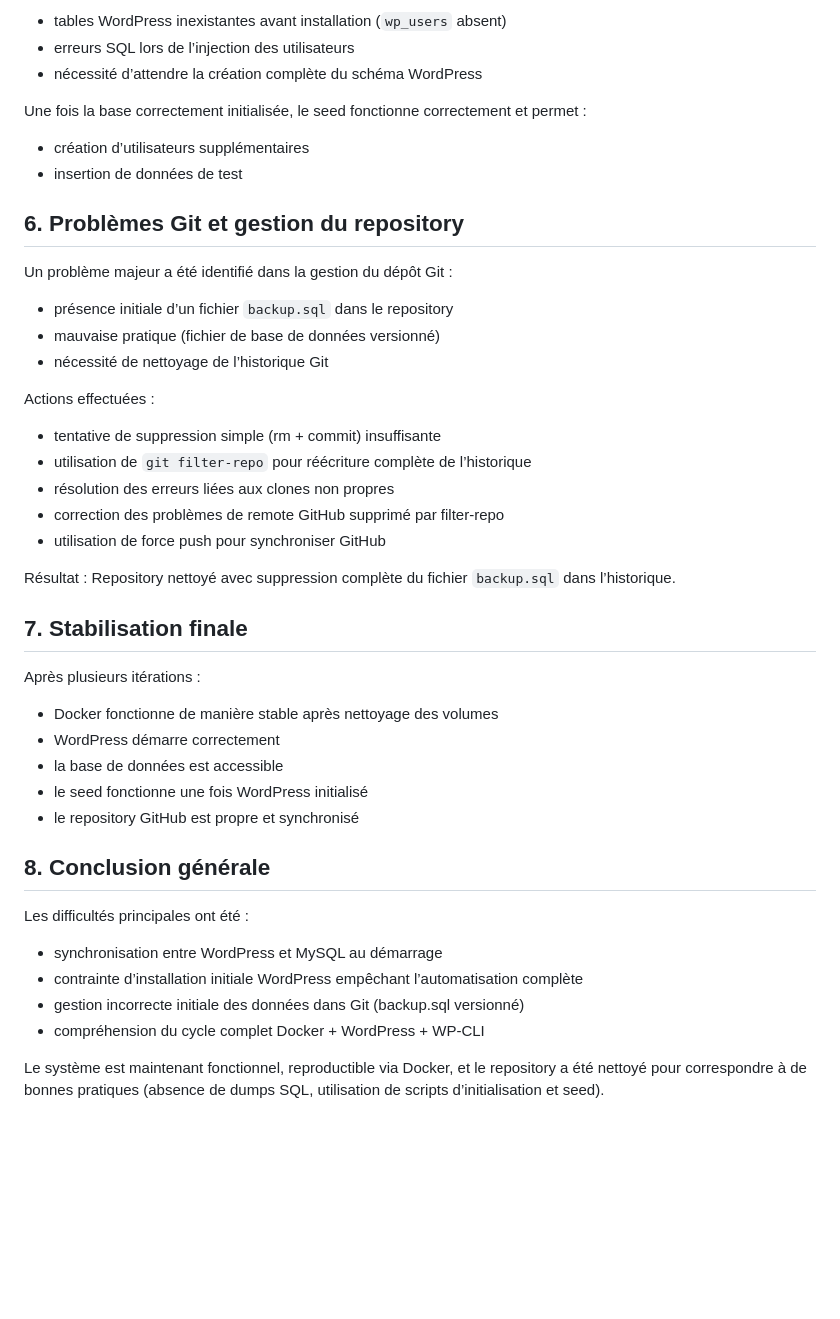
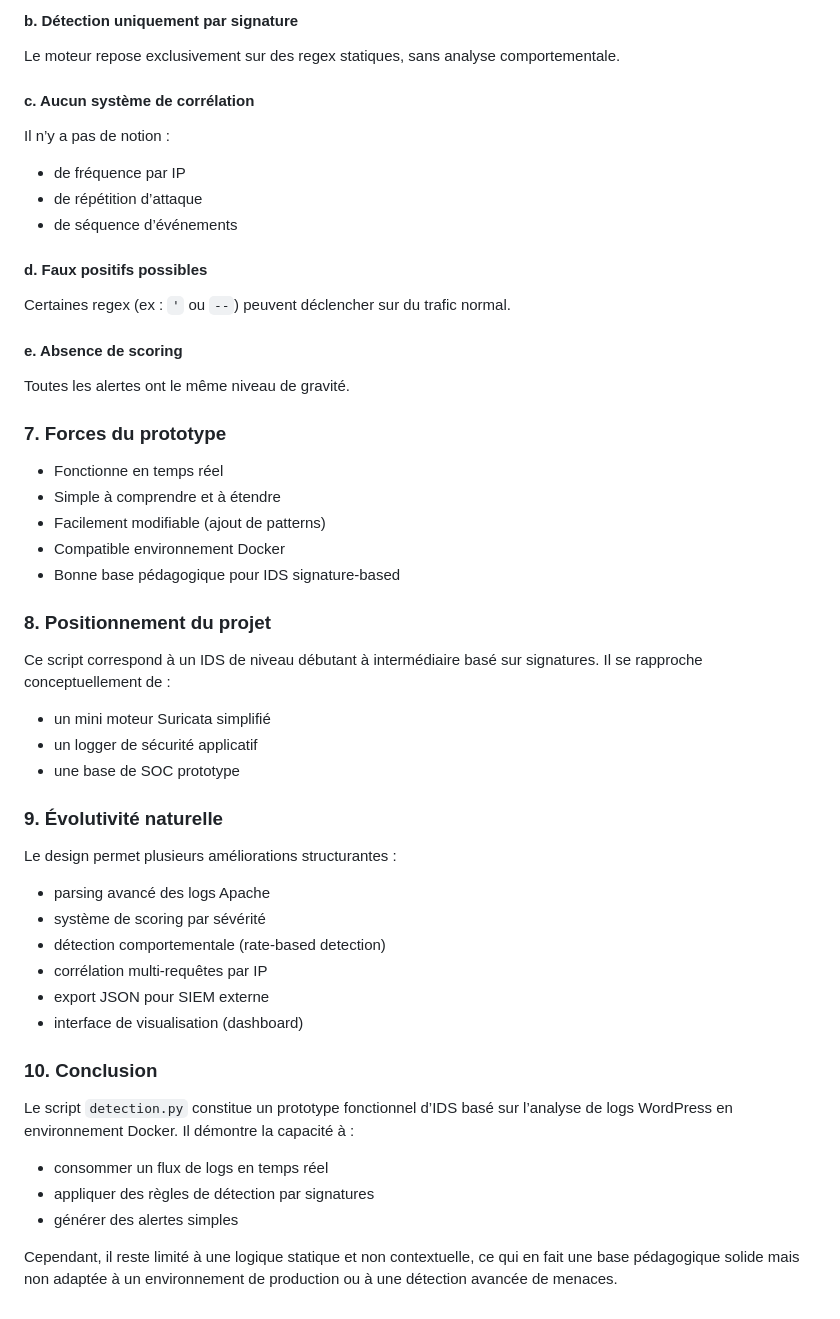
Before and after one commit to l1yas/wp-ids-project, a Markdown page: avancement.md, the part around one of its changes. GitHub-like rendering; blank space fills up the shorter version.

```diff
--- a/avancement.md
+++ b/avancement.md
@@ -73,55 +97,65 @@ Problèmes rencontrés :
 
-* tables WordPress inexistantes avant installation (`wp_users` absent)
-* erreurs SQL lors de l’injection des utilisateurs
-* nécessité d’attendre la création complète du schéma WordPress
+#### b. Détection uniquement par signature
 
-Une fois la base correctement initialisée, le seed fonctionne correctement et permet :
+Le moteur repose exclusivement sur des regex statiques, sans analyse comportementale.
 
-* création d’utilisateurs supplémentaires
-* insertion de données de test
+#### c. Aucun système de corrélation
+
+Il n’y a pas de notion :
+
+* de fréquence par IP
+* de répétition d’attaque
+* de séquence d’événements
+
+#### d. Faux positifs possibles
+
+Certaines regex (ex : `'` ou `--`) peuvent déclencher sur du trafic normal.
+
+#### e. Absence de scoring
+
+Toutes les alertes ont le même niveau de gravité.
 
 
 
-## 6. Problèmes Git et gestion du repository
+### 7. Forces du prototype
 
-Un problème majeur a été identifié dans la gestion du dépôt Git :
-
-* présence initiale d’un fichier `backup.sql` dans le repository
-* mauvaise pratique (fichier de base de données versionné)
-* nécessité de nettoyage de l’historique Git
-
-Actions effectuées :
-
-* tentative de suppression simple (rm + commit) insuffisante
-* utilisation de `git filter-repo` pour réécriture complète de l’historique
-* résolution des erreurs liées aux clones non propres
-* correction des problèmes de remote GitHub supprimé par filter-repo
-* utilisation de force push pour synchroniser GitHub
-
-Résultat :
-Repository nettoyé avec suppression complète du fichier `backup.sql` dans l’historique.
+* Fonctionne en temps réel
+* Simple à comprendre et à étendre
+* Facilement modifiable (ajout de patterns)
+* Compatible environnement Docker
+* Bonne base pédagogique pour IDS signature-based
 
 
 
-## 7. Stabilisation finale
+### 8. Positionnement du projet
 
-Après plusieurs itérations :
+Ce script correspond à un IDS de niveau débutant à intermédiaire basé sur signatures. Il se rapproche conceptuellement de :
 
-* Docker fonctionne de manière stable après nettoyage des volumes
-* WordPress démarre correctement
-* la base de données est accessible
-* le seed fonctionne une fois WordPress initialisé
-* le repository GitHub est propre et synchronisé
+* un mini moteur Suricata simplifié
+* un logger de sécurité applicatif
+* une base de SOC prototype
 
 
 
-## 8. Conclusion générale
+### 9. Évolutivité naturelle
 
-Les difficultés principales ont été :
+Le design permet plusieurs améliorations structurantes :
 
-* synchronisation entre WordPress et MySQL au démarrage
-* contrainte d’installation initiale WordPress empêchant l’automatisation complète
-* gestion incorrecte initiale des données dans Git (backup.sql versionné)
-* compréhension du cycle complet Docker + WordPress + WP-CLI
+* parsing avancé des logs Apache
+* système de scoring par sévérité
+* détection comportementale (rate-based detection)
+* corrélation multi-requêtes par IP
+* export JSON pour SIEM externe
+* interface de visualisation (dashboard)
 
-Le système est maintenant fonctionnel, reproductible via Docker, et le repository a été nettoyé pour correspondre à de bonnes pratiques (absence de dumps SQL, utilisation de scripts d’initialisation et seed).
+
+
+### 10. Conclusion
+
+Le script `detection.py` constitue un prototype fonctionnel d’IDS basé sur l’analyse de logs WordPress en environnement Docker. Il démontre la capacité à :
+
+* consommer un flux de logs en temps réel
+* appliquer des règles de détection par signatures
+* générer des alertes simples
+
+Cependant, il reste limité à une logique statique et non contextuelle, ce qui en fait une base pédagogique solide mais non adaptée à un environnement de production ou à une détection avancée de menaces.
```
Also changed, not shown: other parts of avancement.md (+64 -40 lines).
